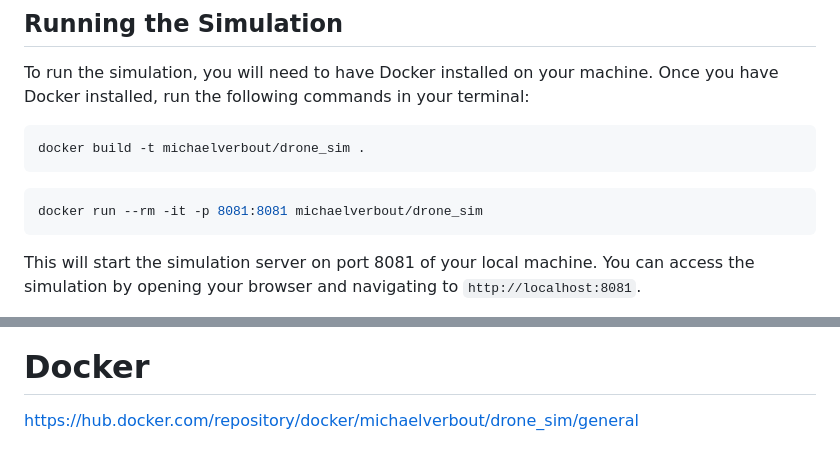
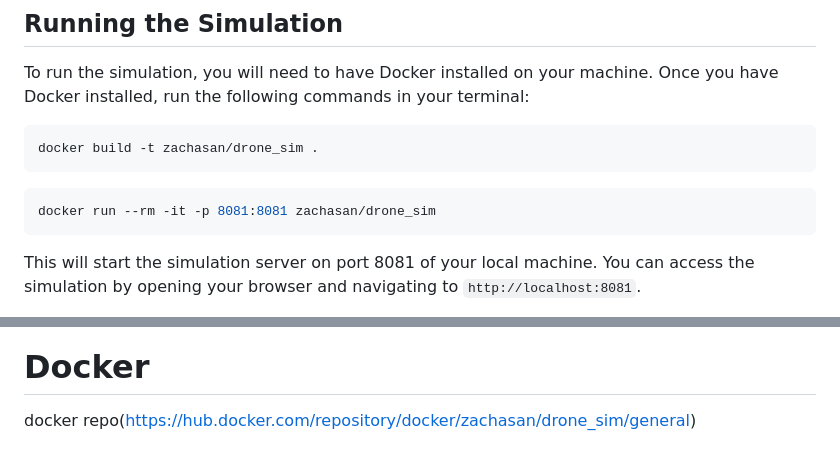
Before and after one commit to zachasn/team-001-51-finalproject, a Markdown page: README.md, 2 parts joined by grey strips. Rendered like a GitHub page.

````diff
--- a/README.md
+++ b/README.md
@@ -39,10 +39,10 @@ thoughtful integration of data handling, system design, and user experience cons
 To run the simulation, you will need to have Docker installed on your machine. Once you have Docker installed, run the following commands in your terminal:
 
 ```bash
-docker build -t michaelverbout/drone_sim .
+docker build -t zachasan/drone_sim .
 ```
 ```bash
-docker run --rm -it -p 8081:8081 michaelverbout/drone_sim
+docker run --rm -it -p 8081:8081 zachasan/drone_sim
 ```
 
 This will start the simulation server on port 8081 of your local machine. You can access the simulation by opening your browser and navigating to `http://localhost:8081`.
@@ -250,4 +250,4 @@ Our sprint goal was to implement new features for our drone simulation model usi
 
 # Docker
 
-https://hub.docker.com/repository/docker/michaelverbout/drone_sim/general
+docker repo(https://hub.docker.com/repository/docker/zachasan/drone_sim/general)
````
